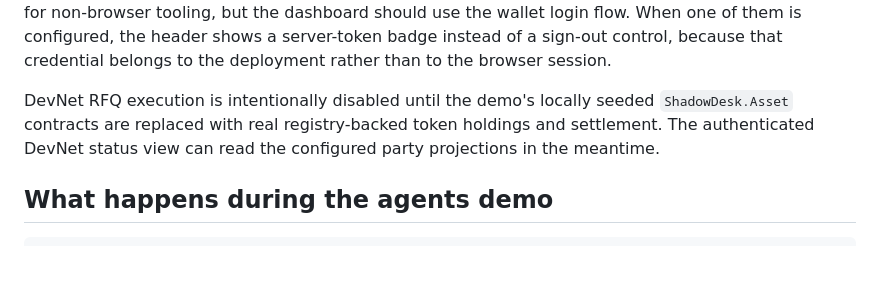
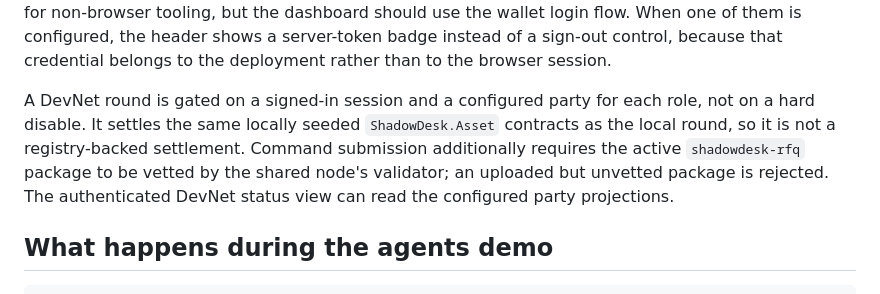
Before and after one commit to Saber1Y/ShadowDesk, a Markdown page: README.md, the part around the change. Rendered like a GitHub page; blank space fills up the shorter version.

Commit message:
docs: correct the stale DevNet execution note
The README said DevNet RFQ execution was intentionally disabled. The
replay route has no such switch: it requires a signed-in session and a
configured party per role, then runs the round.

State the real gate, and note that command submission also needs the
active package to be vetted by the shared node's validator, since an
uploaded-but-unvetted package is rejected.

```diff
--- a/README.md
+++ b/README.md
@@ -96,8 +96,10 @@ The shared-node guide grants the ledger user `CanActAs` and `CanReadAs` on parti
 The legacy `SHADOWDESK_CANTON_ACCESS_TOKEN` and `SHADOWDESK_CANTON_REFRESH_TOKEN` variables remain supported for non-browser tooling, but the dashboard should use the wallet login flow.
 When one of them is configured, the header shows a server-token badge instead of a sign-out control, because that credential belongs to the deployment rather than to the browser session.
 
-DevNet RFQ execution is intentionally disabled until the demo's locally seeded `ShadowDesk.Asset` contracts are replaced with real registry-backed token holdings and settlement.
-The authenticated DevNet status view can read the configured party projections in the meantime.
+A DevNet round is gated on a signed-in session and a configured party for each role, not on a hard disable.
+It settles the same locally seeded `ShadowDesk.Asset` contracts as the local round, so it is not a registry-backed settlement.
+Command submission additionally requires the active `shadowdesk-rfq` package to be vetted by the shared node's validator; an uploaded but unvetted package is rejected.
+The authenticated DevNet status view can read the configured party projections.
 
 ## What happens during the agents demo
 
```
